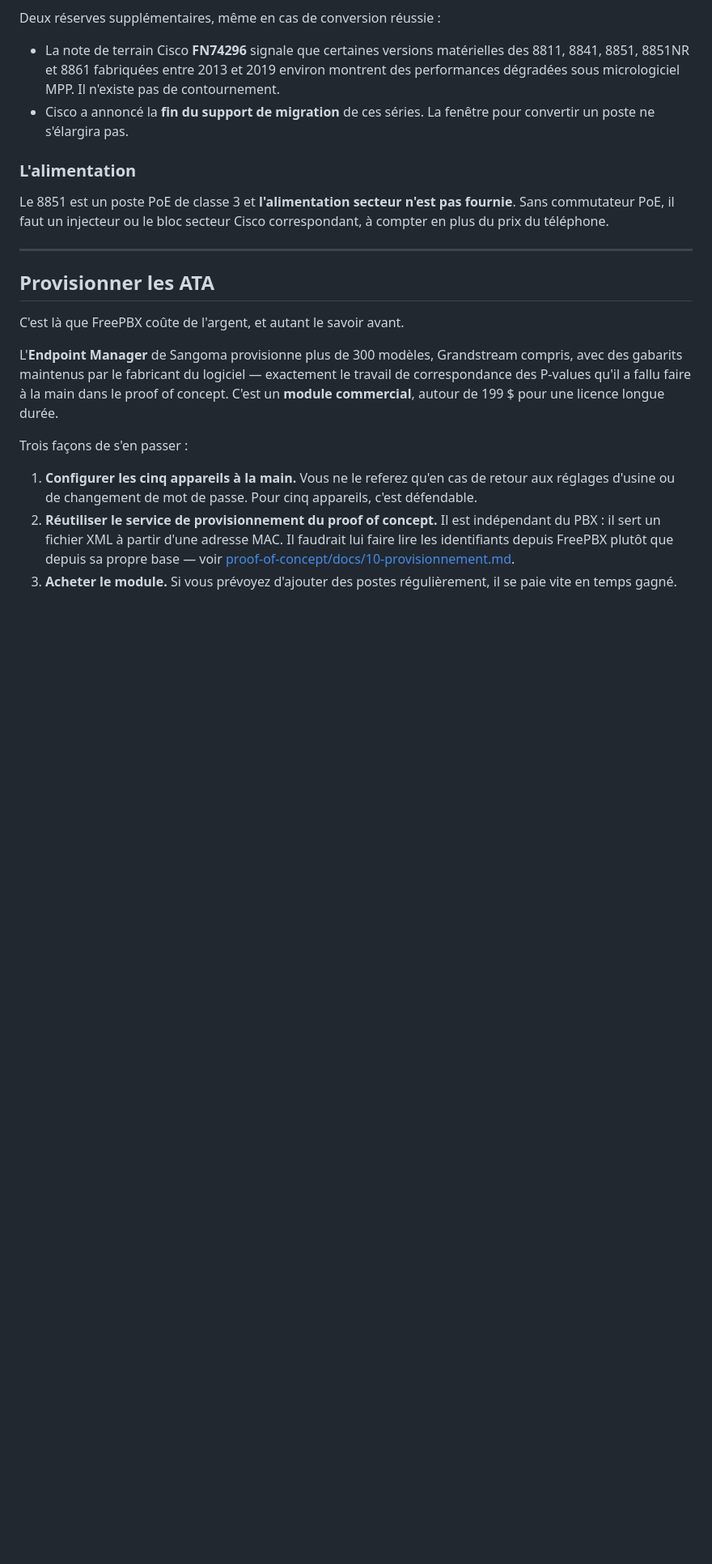
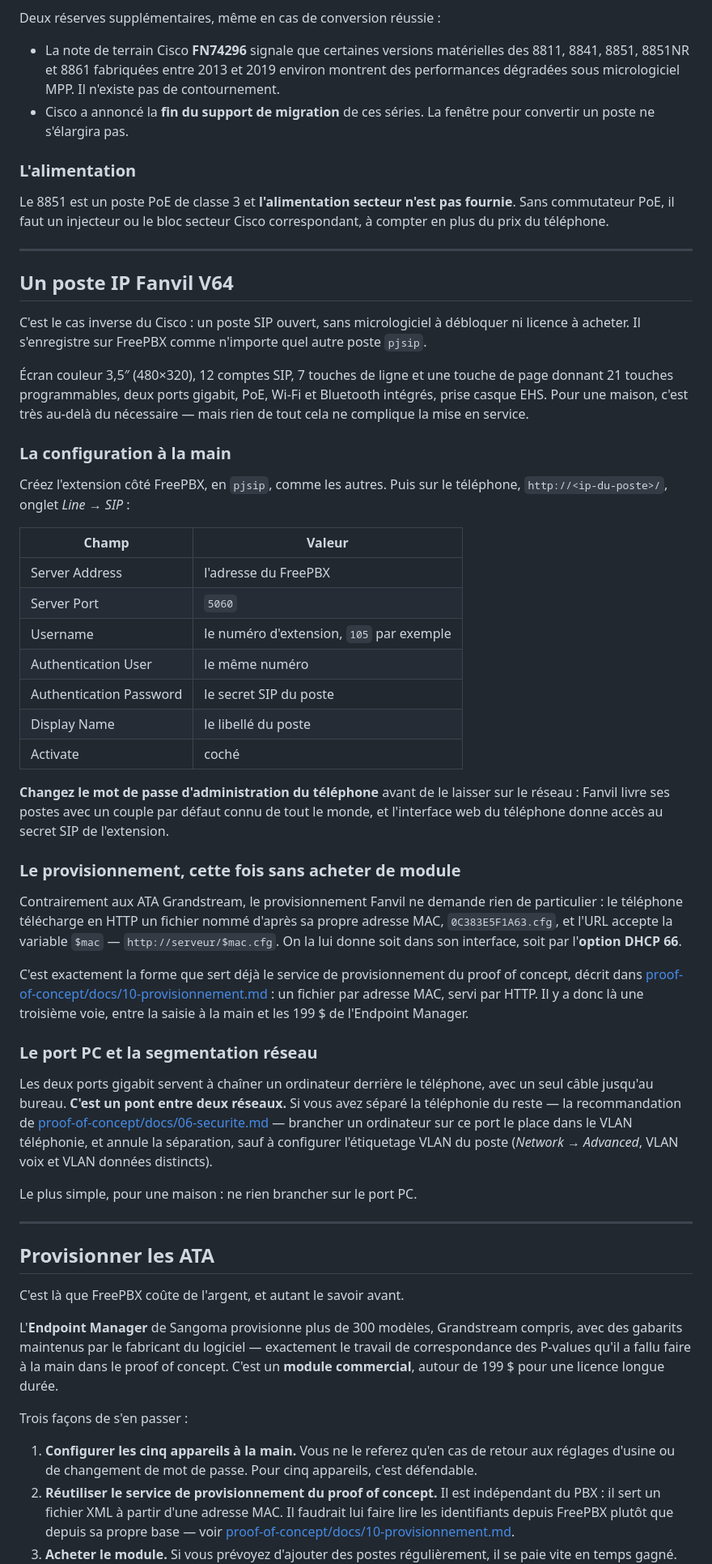
Before and after one commit to ekozan/asterisk, a Markdown page: docs/02-freepbx-configuration.md, the part around the change. Shown at 81% size. Rendered like a GitHub page; blank space fills up the shorter version.

Commit message:
Documente le Fanvil V64, cas inverse du Cisco
Rien à débloquer et rien à acheter : c'est un poste SIP ouvert, qui
s'enregistre comme les autres. La section donne les six champs à saisir et
s'arrête là sur la mise en service.

Trois points méritaient d'être écrits parce qu'ils ne se voient pas à la
lecture de la fiche produit :

- le mot de passe d'administration par défaut, alors que l'interface web du
  téléphone donne accès au secret SIP de l'extension ;
- le provisionnement Fanvil, qui sert un fichier par adresse MAC en HTTP —
  soit exactement la forme déjà produite par le service du proof of concept,
  ce qui ouvre une voie entre la saisie à la main et l'Endpoint Manager ;
- le port PC, qui chaîne un ordinateur derrière le poste et le place donc
  dans le VLAN téléphonie, annulant la segmentation réseau recommandée
  ailleurs dans ce dépôt.

Co-Authored-By: Claude Opus 5 <noreply@anthropic.com>
Claude-Session: https://claude.ai/code/session_012qwVNY5NSLDVyyLcJAr5Dg

```diff
--- a/docs/02-freepbx-configuration.md
+++ b/docs/02-freepbx-configuration.md
@@ -431,6 +431,62 @@ plus du prix du téléphone.
 
 ---
 
+## Un poste IP Fanvil V64
+
+C'est le cas inverse du Cisco : un poste SIP ouvert, sans micrologiciel à débloquer ni
+licence à acheter. Il s'enregistre sur FreePBX comme n'importe quel autre poste `pjsip`.
+
+Écran couleur 3,5″ (480×320), 12 comptes SIP, 7 touches de ligne et une touche de page
+donnant 21 touches programmables, deux ports gigabit, PoE, Wi-Fi et Bluetooth intégrés,
+prise casque EHS. Pour une maison, c'est très au-delà du nécessaire — mais rien de tout
+cela ne complique la mise en service.
+
+### La configuration à la main
+
+Créez l'extension côté FreePBX, en `pjsip`, comme les autres. Puis sur le téléphone,
+`http://<ip-du-poste>/`, onglet *Line → SIP* :
+
+| Champ | Valeur |
+|---|---|
+| Server Address | l'adresse du FreePBX |
+| Server Port | `5060` |
+| Username | le numéro d'extension, `105` par exemple |
+| Authentication User | le même numéro |
+| Authentication Password | le secret SIP du poste |
+| Display Name | le libellé du poste |
+| Activate | coché |
+
+**Changez le mot de passe d'administration du téléphone** avant de le laisser sur le
+réseau : Fanvil livre ses postes avec un couple par défaut connu de tout le monde, et
+l'interface web du téléphone donne accès au secret SIP de l'extension.
+
+### Le provisionnement, cette fois sans acheter de module
+
+Contrairement aux ATA Grandstream, le provisionnement Fanvil ne demande rien de
+particulier : le téléphone télécharge en HTTP un fichier nommé d'après sa propre adresse
+MAC, `0C383E5F1A63.cfg`, et l'URL accepte la variable `$mac` — `http://serveur/$mac.cfg`.
+On la lui donne soit dans son interface, soit par l'**option DHCP 66**.
+
+C'est exactement la forme que sert déjà le service de provisionnement du proof of concept,
+décrit dans
+[proof-of-concept/docs/10-provisionnement.md](../proof-of-concept/docs/10-provisionnement.md) :
+un fichier par adresse MAC, servi par HTTP. Il y a donc là une troisième voie, entre la
+saisie à la main et les 199 $ de l'Endpoint Manager.
+
+### Le port PC et la segmentation réseau
+
+Les deux ports gigabit servent à chaîner un ordinateur derrière le téléphone, avec un seul
+câble jusqu'au bureau. **C'est un pont entre deux réseaux.** Si vous avez séparé la
+téléphonie du reste — la recommandation de
+[proof-of-concept/docs/06-securite.md](../proof-of-concept/docs/06-securite.md) — brancher
+un ordinateur sur ce port le place dans le VLAN téléphonie, et annule la séparation, sauf à
+configurer l'étiquetage VLAN du poste (*Network → Advanced*, VLAN voix et VLAN données
+distincts).
+
+Le plus simple, pour une maison : ne rien brancher sur le port PC.
+
+---
+
 ## Provisionner les ATA
 
 C'est là que FreePBX coûte de l'argent, et autant le savoir avant.
```
